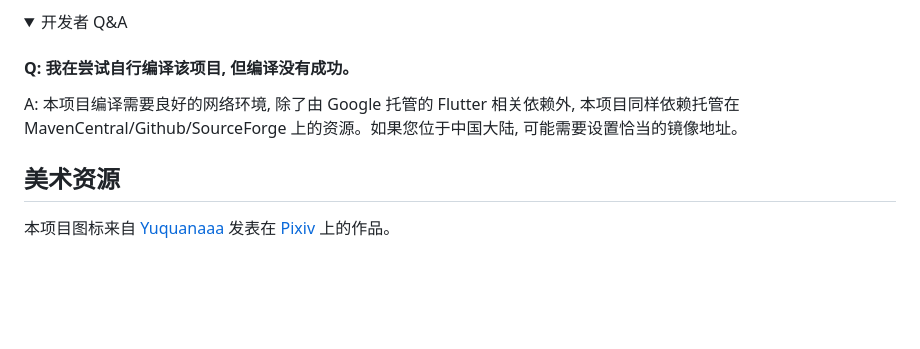
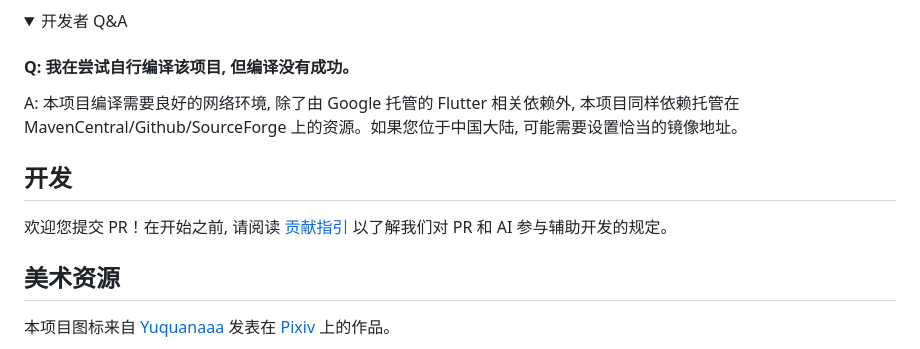
Before and after one commit to axtyet/Copilot, a Markdown page: Kazumi/README.md, the part around one of its changes. GitHub-like rendering; folded sections open; blank space fills up the shorter version.

```diff
--- a/Kazumi/README.md
+++ b/Kazumi/README.md
@@ -160,6 +158,10 @@ A: 本项目编译需要良好的网络环境, 除了由 Google 托管的 Flutte
 
 </details>
 
+## 开发
+
+欢迎您提交 PR！在开始之前, 请阅读 [贡献指引](static/doc/CONTRIBUTING.md) 以了解我们对 PR 和 AI 参与辅助开发的规定。
+
 ## 美术资源
 
 本项目图标来自 [Yuquanaaa](https://www.pixiv.net/users/66219277) 发表在 [Pixiv](https://www.pixiv.net/artworks/116666979) 上的作品。
```
Also changed, not shown: other parts of Kazumi/README.md (+39 -39 lines), 2 other files.
